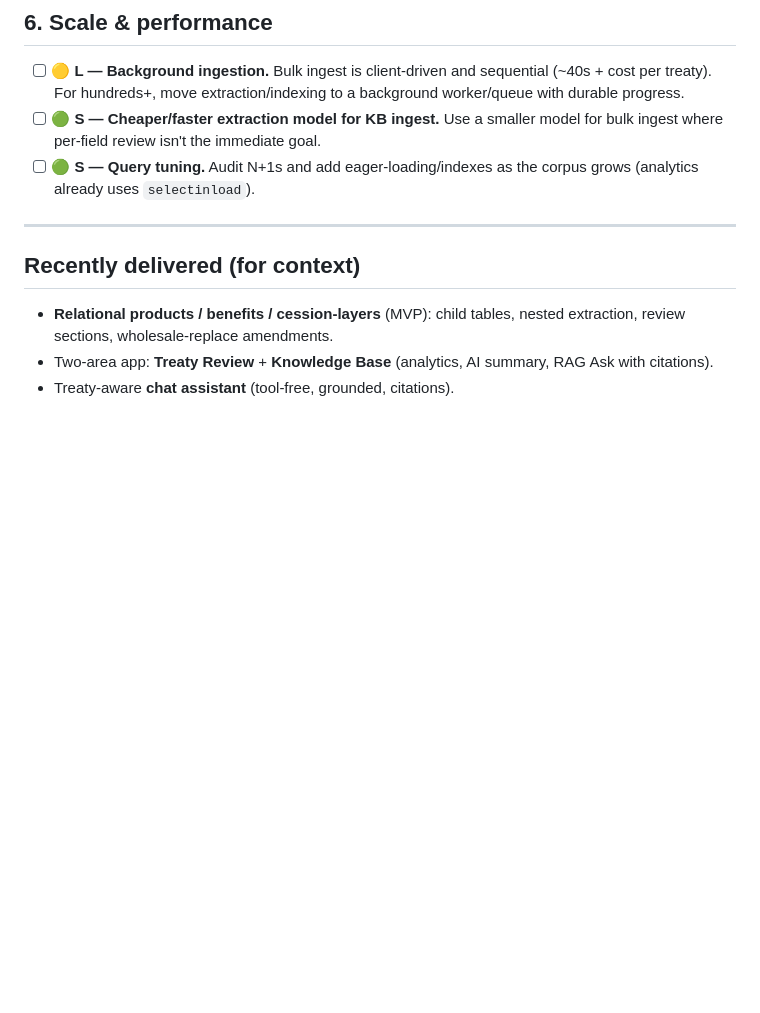
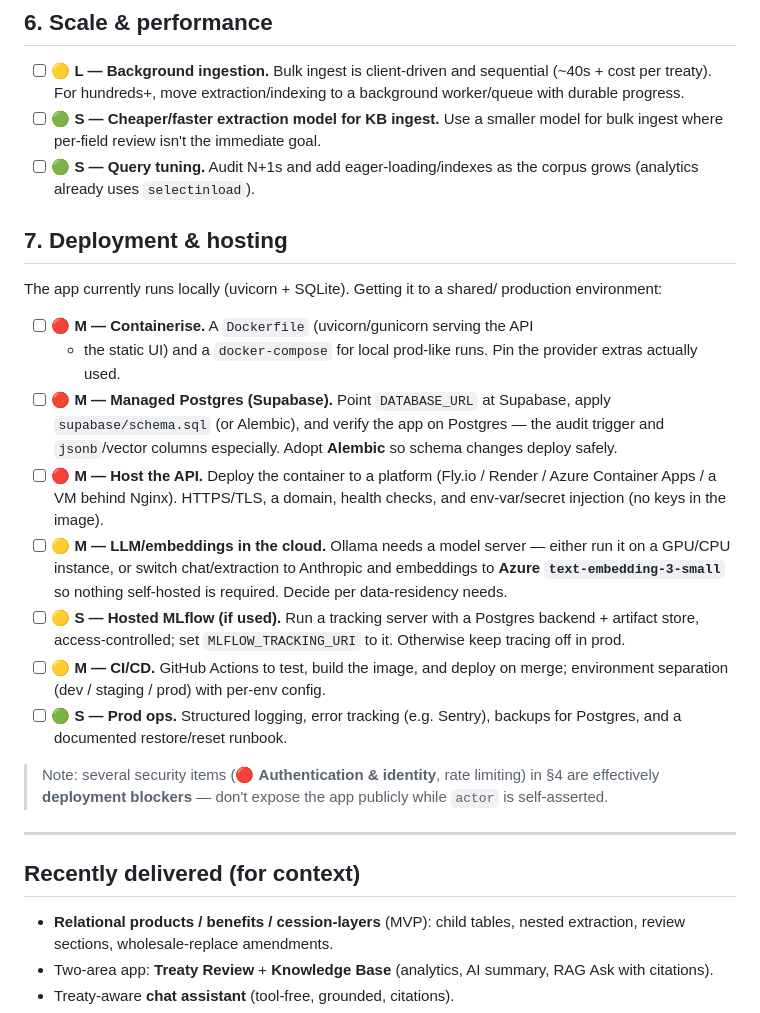
Before and after one commit to mikanribu/ReIn, a Markdown page: docs/BACKLOG.md, the part around the change. Rendered like a GitHub page; blank space fills up the shorter version.

Commit message:
backlog: add Deployment & hosting section
Containerise, managed Postgres/Supabase + Alembic, host the API (TLS/domain/
secrets), cloud LLM/embeddings, hosted MLflow, CI/CD, and prod ops. Flags that
the auth gap is a deployment blocker.

Co-Authored-By: Claude Opus 4.8 <noreply@anthropic.com>
Claude-Session: https://claude.ai/code/session_017vESmFGNHL9VRS2dKBauVA

```diff
--- a/docs/BACKLOG.md
+++ b/docs/BACKLOG.md
@@ -103,6 +103,37 @@ committed work — it's the menu to prioritise from.
 - [ ] 🟢 **S — Query tuning.** Audit N+1s and add eager-loading/indexes as the
   corpus grows (analytics already uses `selectinload`).
 
+## 7. Deployment & hosting
+
+The app currently runs locally (uvicorn + SQLite). Getting it to a shared/
+production environment:
+
+- [ ] 🔴 **M — Containerise.** A `Dockerfile` (uvicorn/gunicorn serving the API
+  + the static UI) and a `docker-compose` for local prod-like runs. Pin the
+  provider extras actually used.
+- [ ] 🔴 **M — Managed Postgres (Supabase).** Point `DATABASE_URL` at Supabase,
+  apply `supabase/schema.sql` (or Alembic), and verify the app on Postgres — the
+  audit trigger and `jsonb`/vector columns especially. Adopt **Alembic** so schema
+  changes deploy safely.
+- [ ] 🔴 **M — Host the API.** Deploy the container to a platform (Fly.io /
+  Render / Azure Container Apps / a VM behind Nginx). HTTPS/TLS, a domain, health
+  checks, and env-var/secret injection (no keys in the image).
+- [ ] 🟡 **M — LLM/embeddings in the cloud.** Ollama needs a model server —
+  either run it on a GPU/CPU instance, or switch chat/extraction to Anthropic and
+  embeddings to **Azure `text-embedding-3-small`** so nothing self-hosted is
+  required. Decide per data-residency needs.
+- [ ] 🟡 **S — Hosted MLflow (if used).** Run a tracking server with a Postgres
+  backend + artifact store, access-controlled; set `MLFLOW_TRACKING_URI` to it.
+  Otherwise keep tracing off in prod.
+- [ ] 🟡 **M — CI/CD.** GitHub Actions to test, build the image, and deploy on
+  merge; environment separation (dev / staging / prod) with per-env config.
+- [ ] 🟢 **S — Prod ops.** Structured logging, error tracking (e.g. Sentry),
+  backups for Postgres, and a documented restore/reset runbook.
+
+> Note: several security items (🔴 **Authentication & identity**, rate limiting)
+> in §4 are effectively **deployment blockers** — don't expose the app publicly
+> while `actor` is self-asserted.
+
 ---
 
 ## Recently delivered (for context)
```
